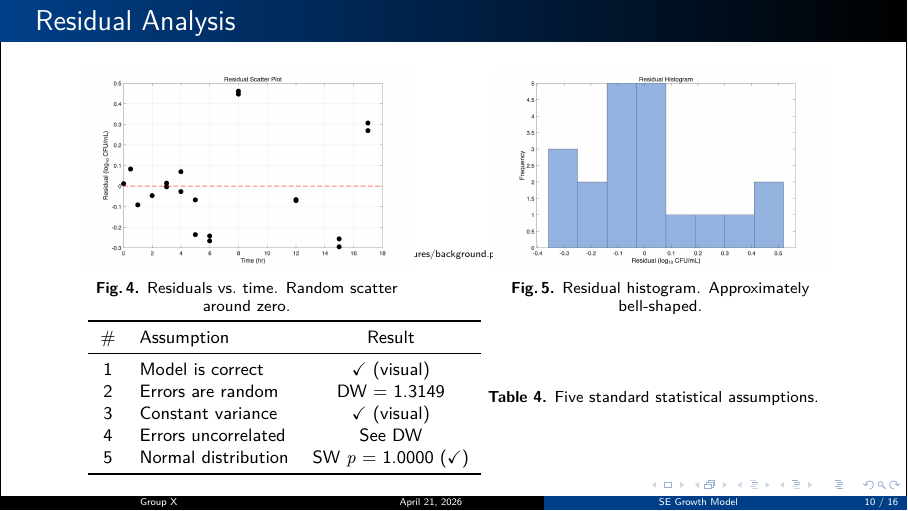
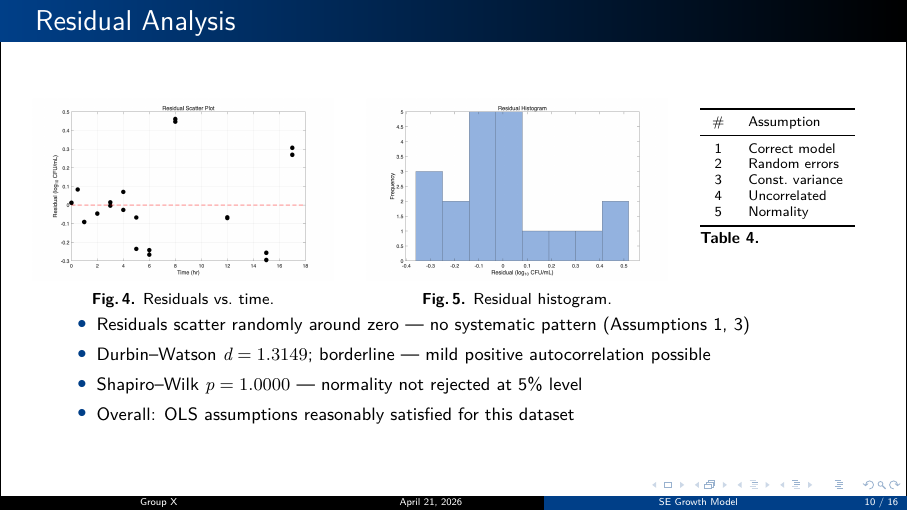
Before and after one commit to DeepDream1128/salmonella-growth-model, LaTeX slides (beamer/main.tex): page 10 of 16. Compiled offline with XeLaTeX.

Commit message:
Fix Slide 9: table title below, compact layout, add analysis conclusions

```diff
--- a/beamer/main.tex
+++ b/beamer/main.tex
@@ -231,35 +231,45 @@ $b$ &  0.459 & $-$0.312 &  0.826 & $-$0.930 &  1.000 \\
 \section{Residual Analysis}
 \begin{frame}{Residual Analysis}
 \begin{columns}[T]
-\begin{column}{0.42\textwidth}
+\begin{column}{0.38\textwidth}
 \centering
 \includegraphics[width=\linewidth]{fig04_residual_scatter.png}
 \vspace{-0.3em}
-{\footnotesize\textbf{Fig.\,4.} Residuals vs.\ time. Random scatter around zero.}
+{\footnotesize\textbf{Fig.\,4.} Residuals vs.\ time.}
 \end{column}
-\begin{column}{0.42\textwidth}
+\begin{column}{0.38\textwidth}
 \centering
 \includegraphics[width=\linewidth]{fig05_residual_histogram.png}
 \vspace{-0.3em}
-{\footnotesize\textbf{Fig.\,5.} Residual histogram. Approximately bell-shaped.}
+{\footnotesize\textbf{Fig.\,5.} Residual histogram.}
+\end{column}
+\begin{column}{0.22\textwidth}
+\vspace{0.5em}
+{\scriptsize
+\begin{tabular}{cl}
+\toprule
+\# & Assumption \\
+\midrule
+1 & Correct model \\
+2 & Random errors \\
+3 & Const.\ variance \\
+4 & Uncorrelated \\
+5 & Normality \\
+\bottomrule
+\end{tabular}}
+\vspace{0.2em}
+
+{\footnotesize\textbf{Table 4.}}
 \end{column}
 \end{columns}
-\vspace{0.2em}
-\centering
+\vspace{0.3em}
 {\small
-\begin{tabular}{clc}
-\toprule
-\# & Assumption & Result \\
-\midrule
-1 & Model is correct      & $\checkmark$ (visual) \\
-2 & Errors are random     & DW = 1.3149 \\
-3 & Constant variance     & $\checkmark$ (visual) \\
-4 & Errors uncorrelated   & See DW \\
-5 & Normal distribution   & SW $p$ = 1.0000 ($\checkmark$) \\
-\bottomrule
-\end{tabular}}
-\vspace{0.1em}
-{\footnotesize\textbf{Table 4.} Five standard statistical assumptions.}
+\begin{itemize}
+    \item Residuals scatter randomly around zero --- no systematic pattern (Assumptions 1, 3)
+    \item Durbin--Watson $d = 1.3149$; borderline --- mild positive autocorrelation possible
+    \item Shapiro--Wilk $p = 1.0000$ --- normality not rejected at 5\% level
+    \item Overall: OLS assumptions reasonably satisfied for this dataset
+\end{itemize}}
 \end{frame}
 
 % ==================== Slide 10: Final SSC ====================
```
